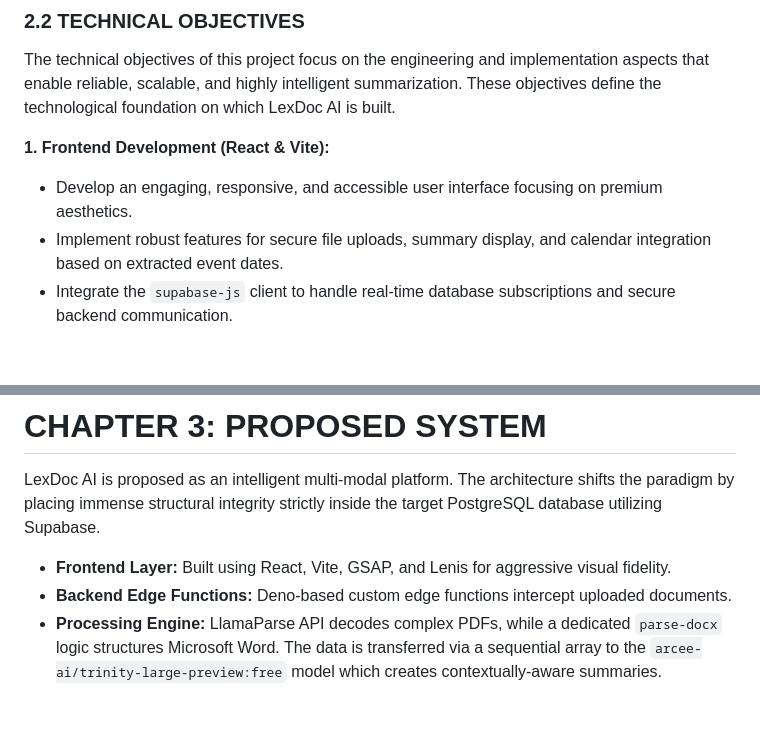
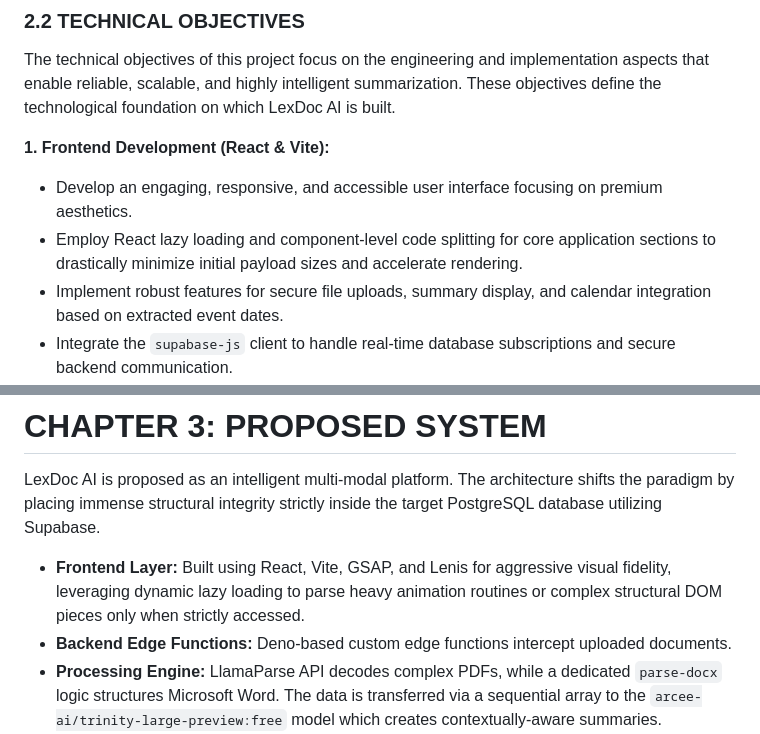
Before and after one commit to ARJuice/LexDoc-AI, a Markdown page: Seminar_Report.md, 2 parts joined by grey strips. GitHub-like rendering; blank space fills up the shorter version.

Commit message:
docs: added lazy loading details

```diff
--- a/Seminar_Report.md
+++ b/Seminar_Report.md
@@ -211,6 +211,7 @@ The technical objectives of this project focus on the engineering and implementa
 
 **1. Frontend Development (React & Vite):**
 - Develop an engaging, responsive, and accessible user interface focusing on premium aesthetics.
+- Employ React lazy loading and component-level code splitting for core application sections to drastically minimize initial payload sizes and accelerate rendering.
 - Implement robust features for secure file uploads, summary display, and calendar integration based on extracted event dates.
 - Integrate the `supabase-js` client to handle real-time database subscriptions and secure backend communication.
 
@@ -256,7 +257,7 @@ The development of the LexDoc AI project has provided the team with valuable exp
 # CHAPTER 3: PROPOSED SYSTEM
 
 LexDoc AI is proposed as an intelligent multi-modal platform. The architecture shifts the paradigm by placing immense structural integrity strictly inside the target PostgreSQL database utilizing Supabase.
-- **Frontend Layer:** Built using React, Vite, GSAP, and Lenis for aggressive visual fidelity.
+- **Frontend Layer:** Built using React, Vite, GSAP, and Lenis for aggressive visual fidelity, leveraging dynamic lazy loading to parse heavy animation routines or complex structural DOM pieces only when strictly accessed.
 - **Backend Edge Functions:** Deno-based custom edge functions intercept uploaded documents.
 - **Processing Engine:** LlamaParse API decodes complex PDFs, while a dedicated `parse-docx` logic structures Microsoft Word. The data is transferred via a sequential array to the `arcee-ai/trinity-large-preview:free` model which creates contextually-aware summaries.
 - **Database Layer:** Supabase manages a 3NF scheme. RLS ensures logical isolation matching the physical users. Automated `pg_cron` functions routinely sweep and delete aged documents beyond their 150-day TTL.
```
